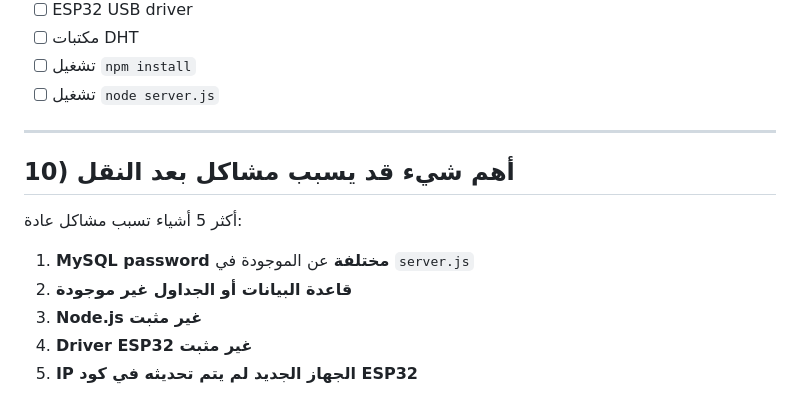
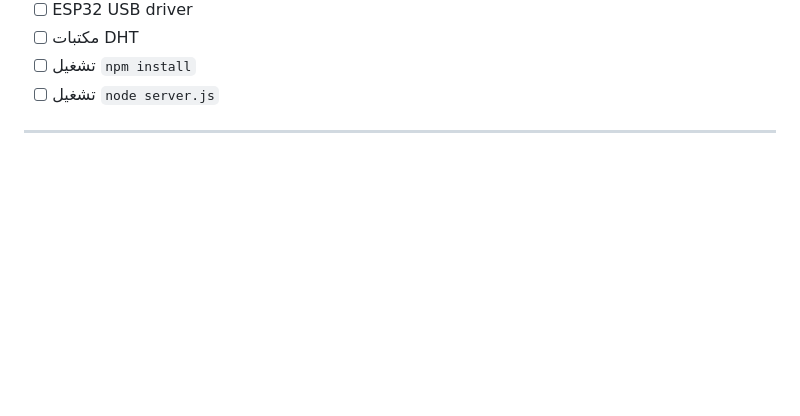
Before and after one commit to alzoubitoqa/CFL_Eye, a Markdown page: Readme.md, the part around the change. GitHub-like rendering; blank space fills up the shorter version.

```diff
--- a/Readme.md
+++ b/Readme.md
@@ -287,13 +287,3 @@ http://192.168.x.x:3000/api/ingest
 * [ ] تشغيل `node server.js`
 
 ---
-
-## 10) أهم شيء قد يسبب مشاكل بعد النقل
-
-أكثر 5 أشياء تسبب مشاكل عادة:
-
-1. **MySQL password مختلفة** عن الموجودة في `server.js`
-2. **قاعدة البيانات أو الجداول غير موجودة**
-3. **Node.js غير مثبت**
-4. **Driver ESP32 غير مثبت**
-5. **IP الجهاز الجديد لم يتم تحديثه في كود ESP32**
```
